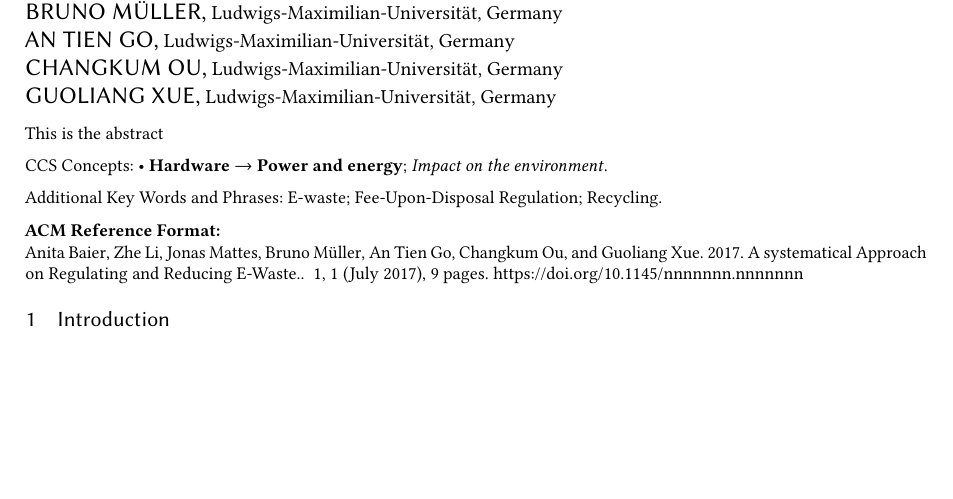
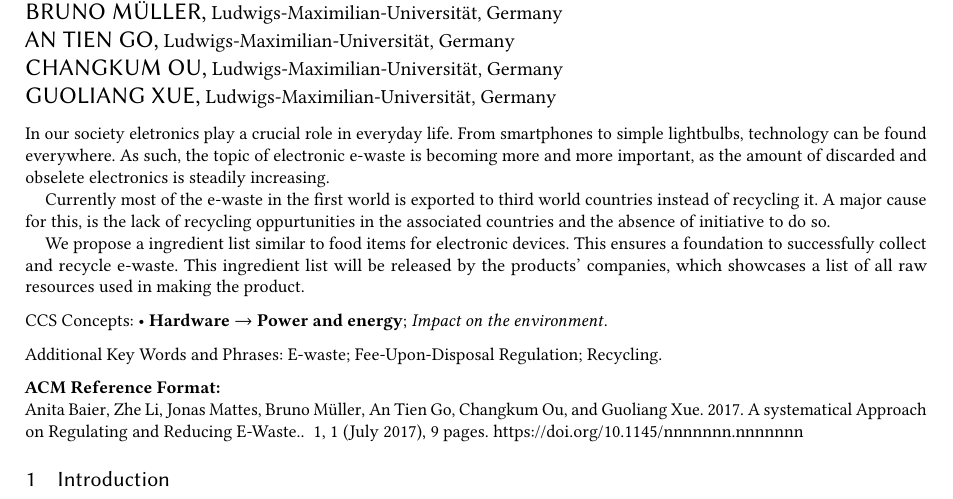
Before and after one commit to changkun/SPWAL-SS17-GangGreen, a LaTeX paper (FINAL REPORT/sample-acmlarge.tex): part of page 1 of 9, cut so that both start at the same text, the shorter picture padded with empty space. Compiled offline with pdfLaTeX.

Commit message:
(update): compiled version with abstract

```diff
--- a/FINAL REPORT/sample-acmlarge.tex
+++ b/FINAL REPORT/sample-acmlarge.tex
@@ -76,7 +76,7 @@
 
 
 \begin{abstract}
-This is the abstract
+\input{abstract.txt}
 \end{abstract}
 
 
```
Also changed, not shown: FINAL REPORT/Makefile, FINAL REPORT/final-report.pdf.
